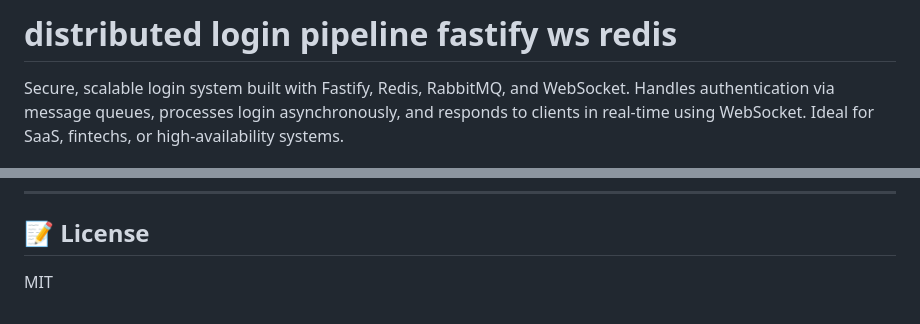
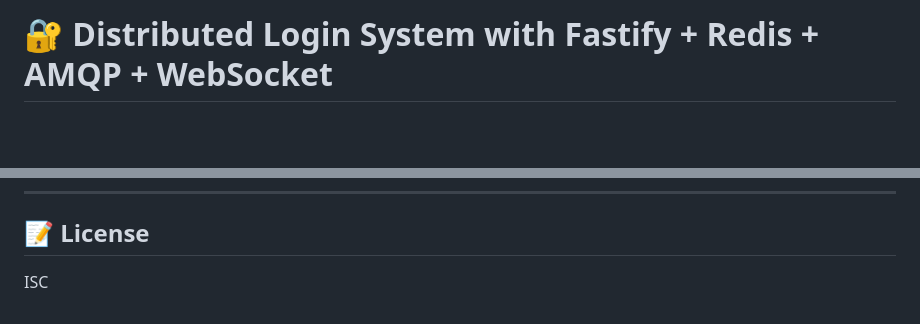
Before and after one commit to darksunstealth/Finthenticate, a Markdown page: README.md, 2 parts joined by grey strips. GitHub-like rendering; blank space fills up the shorter version.

```diff
--- a/README.md
+++ b/README.md
@@ -1,3 +1,2 @@
-# distributed login pipeline fastify ws redis
-Secure, scalable login system built with Fastify, Redis, RabbitMQ, and WebSocket. Handles authentication via message queues, processes login asynchronously, and responds to clients in real-time using WebSocket. Ideal for SaaS, fintechs, or high-availability systems.
+# 🔐 Distributed Login System with Fastify + Redis + AMQP + WebSocket
 
@@ -124,4 +128,4 @@ This system separates concerns:
 ---
 
 ## 📝 License
-MIT
+ISC
```
Also changed, not shown: other parts of README.md (+6 -1 lines).
